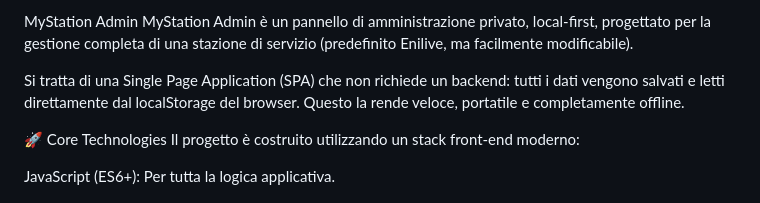
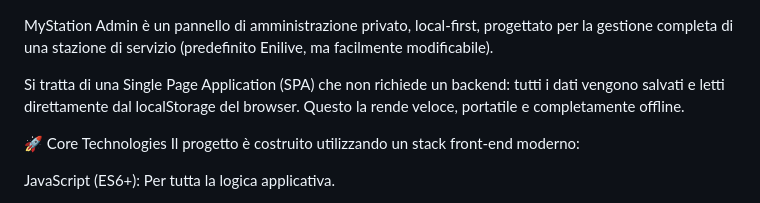
Before and after one commit to tytus44/mystation, a Markdown page: README.md, the part around the change. GitHub-like rendering.

```diff
--- a/README.md
+++ b/README.md
@@ -1,4 +1,3 @@
-MyStation Admin
 MyStation Admin è un pannello di amministrazione privato, local-first, progettato per la gestione completa di una stazione di servizio (predefinito Enilive, ma facilmente modificabile).
 
 Si tratta di una Single Page Application (SPA) che non richiede un backend: tutti i dati vengono salvati e letti direttamente dal localStorage del browser. Questo la rende veloce, portatile e completamente offline.
```
